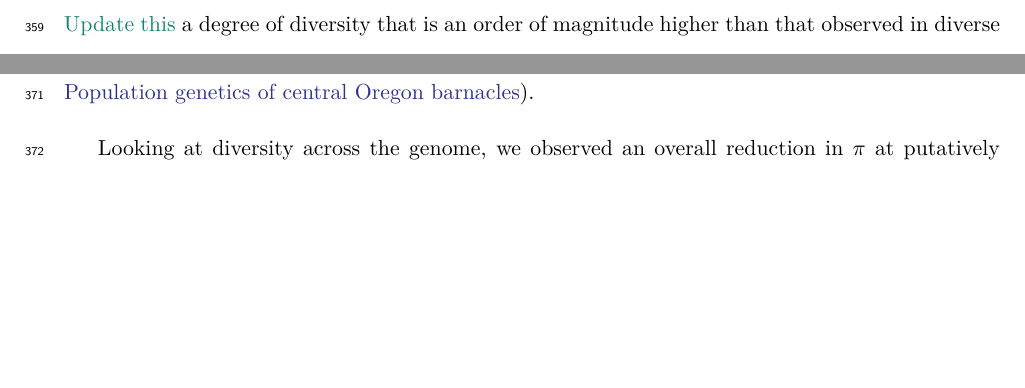
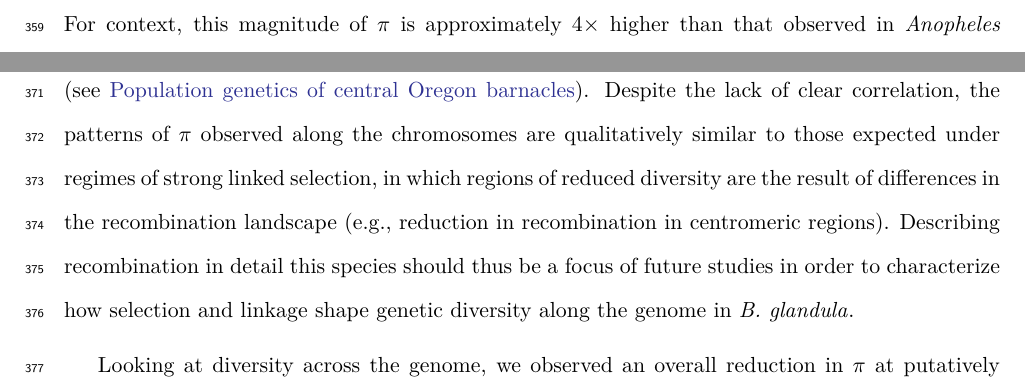
Before and after one commit to kr-colab/balanus_genome_ms, a LaTeX paper (docs/submission_main.tex, which reads docs/sections/results.tex): two parts of pages 13 and 14 of 61, joined at a grey line, cut at the place of the change, the shorter picture padded with empty space. Compiled offline with pdfLaTeX.

Commit message:
updated pi comparison results

```diff
--- a/docs/sections/results.tex
+++ b/docs/sections/results.tex
@@ -446,6 +446,3 @@ Overall, these represent a substantial proportion of coding variation segregatin
 this central Oregon population.
 This \bgla{} population displayed a mean genome-wide nucleotide
 diversity ($\pi$) of 0.0506 (median: 0.0531, standard deviation: 0.0188;
-Figure~\ref{fig:genome_pi}; Table~\ref{tab:sup_feature_pi}),
-\comment{Update this} a degree of diversity
-that is an order of magnitude higher than that observed in diverse \textit{Drosophila}
@@ -453,0 +450,2 @@ populations in Sub-Saharan Africa (Figure~\ref{fig:sup_pi_comp}).
+For context, this magnitude of $\pi$ is approximately $4\times$ higher than that
+observed in \textit{Anopheles gambiae} mosquitos, a species known for their high
@@ -467,6 +466,15 @@ The proportion of segregating sites in itself was not correlated with the densit
 particular genomic features, except for repeats; however, this is likely an artifact of the
 masking of genotypes located within repetitive intervals in the reference
 (see \nameref{sec:methods_popgen}).
+Despite the lack of clear correlation, the patterns of $\pi$ observed along
+the chromosomes are qualitatively similar to those expected under regimes of
+strong linked selection, in which regions of reduced diversity are the result
+of differences in the recombination landscape (e.g., reduction in recombination
+in centromeric regions).
+Describing recombination in detail this species should thus be a focus of future studies
+in order to characterize how selection and linkage shape genetic diversity along the
+genome in \bgla{}.
+
 \vspace{0.2cm}
 
 % Genome-wide pi & repeat and gene density
```
Also changed, not shown: docs/sections/results.tex (42 more changed lines).
